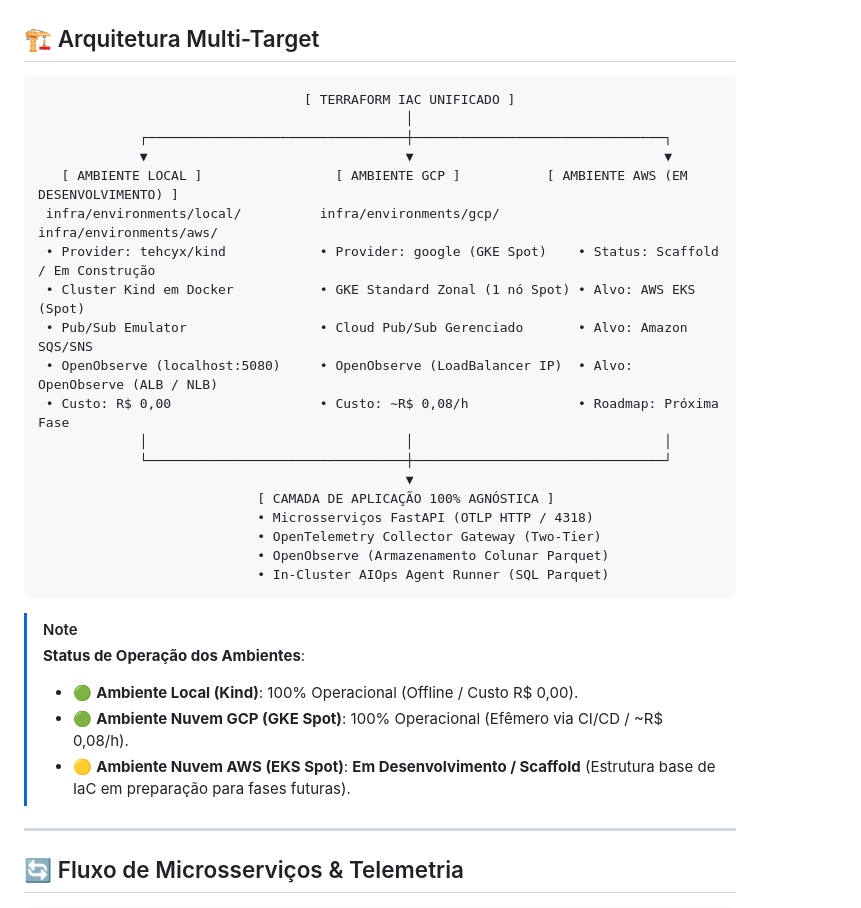
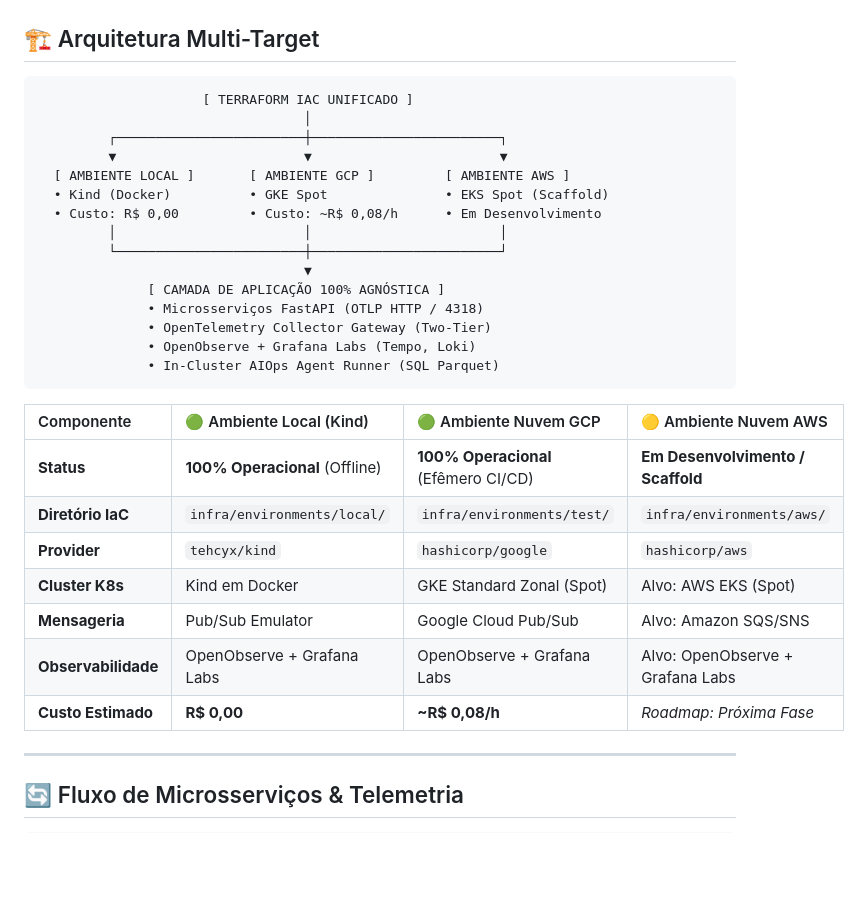
Before and after one commit to luiarantes/IA-Infra-GCP-Project-01, a Markdown page: README.md, the part around the change. GitHub-like rendering; blank space fills up the shorter version.

Commit message:
docs: ajustar largura do diagrama de arquitetura e adicionar tabela responsiva

````diff
--- a/README.md
+++ b/README.md
@@ -7,32 +7,33 @@ Plataforma Kubernetes efêmera, declarativa e multi-nuvem (**Local Kind**, **GCP
 ## 🏗️ Arquitetura Multi-Target
 
 ```
-                                  [ TERRAFORM IAC UNIFICADO ]
-                                               │
-             ┌─────────────────────────────────┼────────────────────────────────┐
-             ▼                                 ▼                                ▼
-   [ AMBIENTE LOCAL ]                 [ AMBIENTE GCP ]           [ AMBIENTE AWS (EM DESENVOLVIMENTO) ]
- infra/environments/local/          infra/environments/gcp/          infra/environments/aws/
- • Provider: tehcyx/kind            • Provider: google (GKE Spot)    • Status: Scaffold / Em Construção
- • Cluster Kind em Docker           • GKE Standard Zonal (1 nó Spot) • Alvo: AWS EKS (Spot)
- • Pub/Sub Emulator                 • Cloud Pub/Sub Gerenciado       • Alvo: Amazon SQS/SNS
- • OpenObserve (localhost:5080)     • OpenObserve (LoadBalancer IP)  • Alvo: OpenObserve (ALB / NLB)
- • Custo: R$ 0,00                   • Custo: ~R$ 0,08/h              • Roadmap: Próxima Fase
-             │                                 │                                │
-             └─────────────────────────────────┼────────────────────────────────┘
-                                               ▼
-                            [ CAMADA DE APLICAÇÃO 100% AGNÓSTICA ]
-                            • Microsserviços FastAPI (OTLP HTTP / 4318)
-                            • OpenTelemetry Collector Gateway (Two-Tier)
-                            • OpenObserve (Armazenamento Colunar Parquet)
-                            • In-Cluster AIOps Agent Runner (SQL Parquet)
+                     [ TERRAFORM IAC UNIFICADO ]
+                                  │
+         ┌────────────────────────┼────────────────────────┐
+         ▼                        ▼                        ▼
+  [ AMBIENTE LOCAL ]       [ AMBIENTE GCP ]         [ AMBIENTE AWS ]
+  • Kind (Docker)          • GKE Spot               • EKS Spot (Scaffold)
+  • Custo: R$ 0,00         • Custo: ~R$ 0,08/h      • Em Desenvolvimento
+         │                        │                        │
+         └────────────────────────┼────────────────────────┘
+                                  ▼
+              [ CAMADA DE APLICAÇÃO 100% AGNÓSTICA ]
+              • Microsserviços FastAPI (OTLP HTTP / 4318)
+              • OpenTelemetry Collector Gateway (Two-Tier)
+              • OpenObserve + Grafana Labs (Tempo, Loki)
+              • In-Cluster AIOps Agent Runner (SQL Parquet)
 ```
 
-> [!NOTE]
-> **Status de Operação dos Ambientes**:
-> - 🟢 **Ambiente Local (Kind)**: 100% Operacional (Offline / Custo R$ 0,00).
-> - 🟢 **Ambiente Nuvem GCP (GKE Spot)**: 100% Operacional (Efêmero via CI/CD / ~R$ 0,08/h).
-> - 🟡 **Ambiente Nuvem AWS (EKS Spot)**: **Em Desenvolvimento / Scaffold** (Estrutura base de IaC em preparação para fases futuras).
+| Componente | 🟢 Ambiente Local (Kind) | 🟢 Ambiente Nuvem GCP | 🟡 Ambiente Nuvem AWS |
+| :--- | :--- | :--- | :--- |
+| **Status** | **100% Operacional** (Offline) | **100% Operacional** (Efêmero CI/CD) | **Em Desenvolvimento / Scaffold** |
+| **Diretório IaC** | `infra/environments/local/` | `infra/environments/test/` | `infra/environments/aws/` |
+| **Provider** | `tehcyx/kind` | `hashicorp/google` | `hashicorp/aws` |
+| **Cluster K8s** | Kind em Docker | GKE Standard Zonal (Spot) | Alvo: AWS EKS (Spot) |
+| **Mensageria** | Pub/Sub Emulator | Google Cloud Pub/Sub | Alvo: Amazon SQS/SNS |
+| **Observabilidade** | OpenObserve + Grafana Labs | OpenObserve + Grafana Labs | Alvo: OpenObserve + Grafana Labs |
+| **Custo Estimado** | **R$ 0,00** | **~R$ 0,08/h** | *Roadmap: Próxima Fase* |
+
 
 
 ---
````
